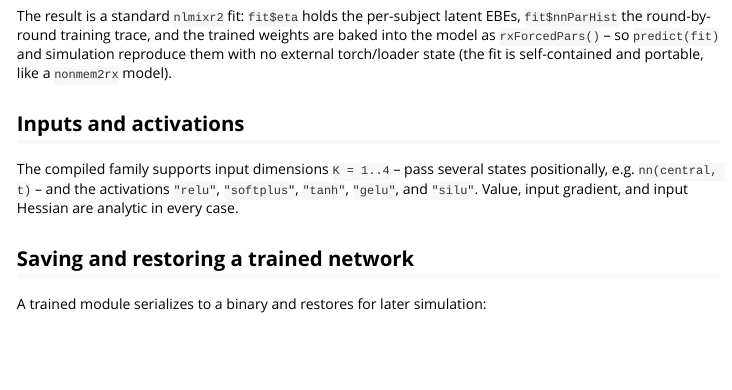
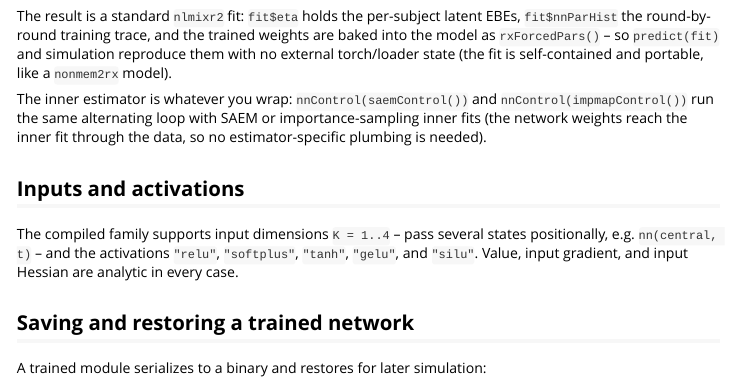
Before and after one commit to nlmixr2/nlmixr2nn, an R Markdown document (vignettes/nlmixr2nn.Rmd): the page in a window 1100 px wide, from 2420 px down. Rendered offline with R 4.5, knitr and Pandoc, with nearby package versions.

Commit message:
docs: note est='nn' works with saem/impmap inner estimators

```diff
--- a/vignettes/nlmixr2nn.Rmd
+++ b/vignettes/nlmixr2nn.Rmd
@@ -156,6 +156,11 @@ are baked into the model as `rxForcedPars()` -- so `predict(fit)` and simulation
 reproduce them with no external torch/loader state (the fit is self-contained and
 portable, like a `nonmem2rx` model).
 
+The inner estimator is whatever you wrap: `nnControl(saemControl())` and
+`nnControl(impmapControl())` run the same alternating loop with SAEM or
+importance-sampling inner fits (the network weights reach the inner fit through
+the data, so no estimator-specific plumbing is needed).
+
 ## Inputs and activations
 
 The compiled family supports input dimensions `K = 1..4` -- pass several states
```
